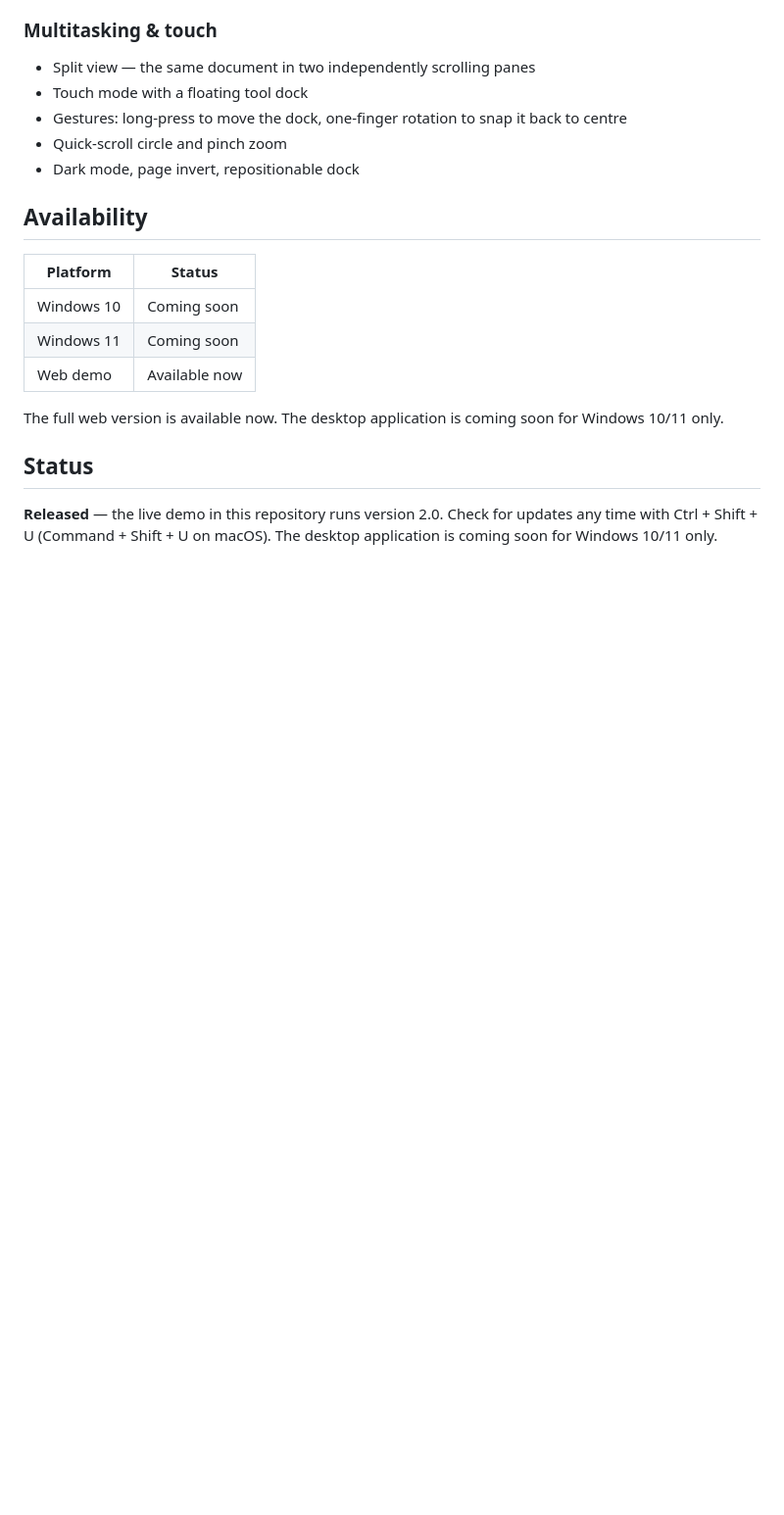
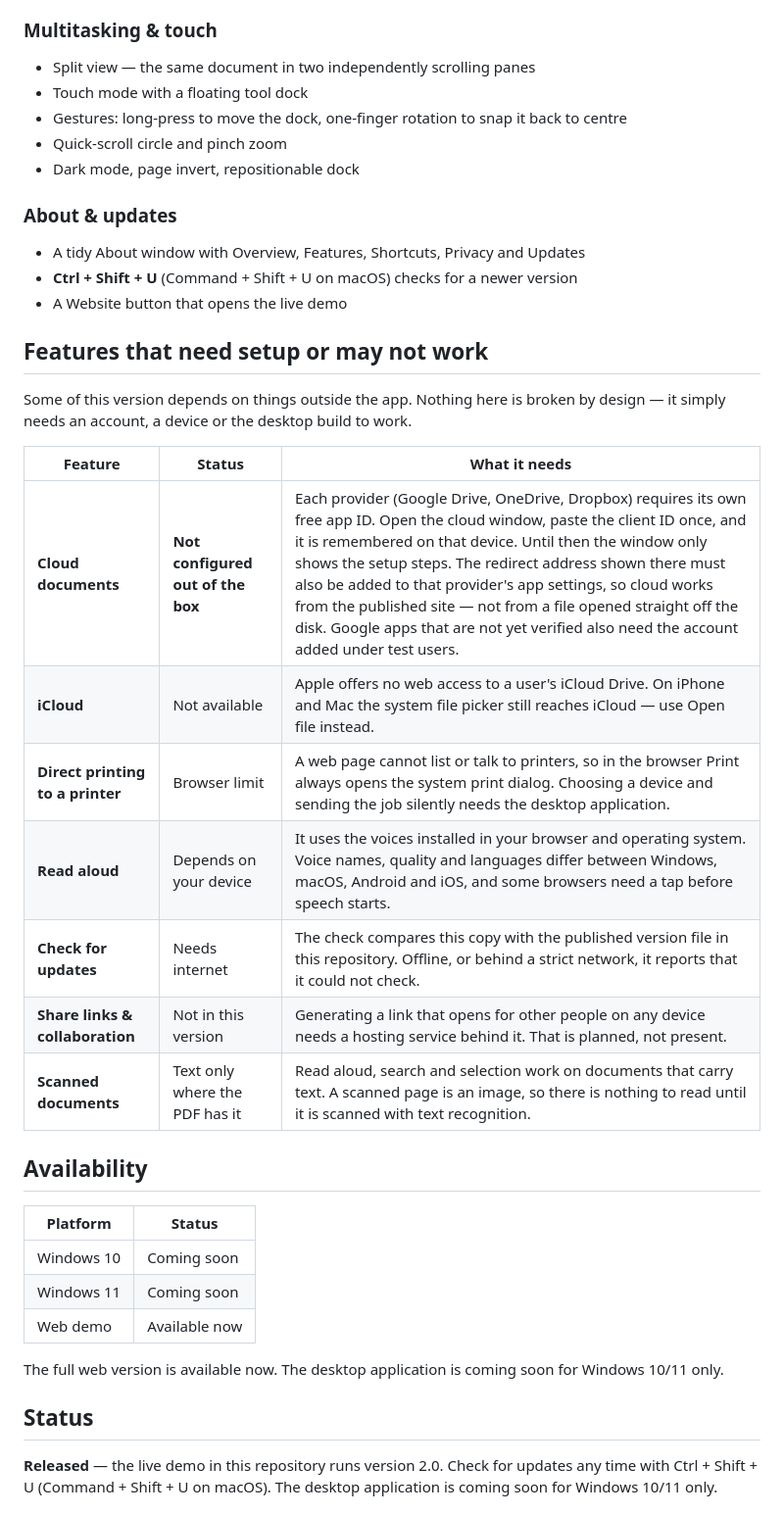
Before and after one commit to Comet-Suite/smilo-pdf-viewer, a Markdown page: README.md, the part around one of its changes. Shown at 98% size. GitHub-like rendering; blank space fills up the shorter version.

```diff
--- a/README.md
+++ b/README.md
@@ -113,6 +122,25 @@ Try the full experience right in your browser — open any PDF from your device
 - Gestures: long-press to move the dock, one-finger rotation to snap it back to centre
 - Quick-scroll circle and pinch zoom
 - Dark mode, page invert, repositionable dock
+
+### About & updates
+- A tidy About window with Overview, Features, Shortcuts, Privacy and Updates
+- **Ctrl + Shift + U** (Command + Shift + U on macOS) checks for a newer version
+- A Website button that opens the live demo
+
+## Features that need setup or may not work
+
+Some of this version depends on things outside the app. Nothing here is broken by design — it simply needs an account, a device or the desktop build to work.
+
+| Feature | Status | What it needs |
+|---|---|---|
+| **Cloud documents** | **Not configured out of the box** | Each provider (Google Drive, OneDrive, Dropbox) requires its own free app ID. Open the cloud window, paste the client ID once, and it is remembered on that device. Until then the window only shows the setup steps. The redirect address shown there must also be added to that provider's app settings, so cloud works from the published site — not from a file opened straight off the disk. Google apps that are not yet verified also need the account added under test users. |
+| **iCloud** | Not available | Apple offers no web access to a user's iCloud Drive. On iPhone and Mac the system file picker still reaches iCloud — use Open file instead. |
+| **Direct printing to a printer** | Browser limit | A web page cannot list or talk to printers, so in the browser Print always opens the system print dialog. Choosing a device and sending the job silently needs the desktop application. |
+| **Read aloud** | Depends on your device | It uses the voices installed in your browser and operating system. Voice names, quality and languages differ between Windows, macOS, Android and iOS, and some browsers need a tap before speech starts. |
+| **Check for updates** | Needs internet | The check compares this copy with the published version file in this repository. Offline, or behind a strict network, it reports that it could not check. |
+| **Share links & collaboration** | Not in this version | Generating a link that opens for other people on any device needs a hosting service behind it. That is planned, not present. |
+| **Scanned documents** | Text only where the PDF has it | Read aloud, search and selection work on documents that carry text. A scanned page is an image, so there is nothing to read until it is scanned with text recognition. |
 
 ## Availability
 
```
Also changed, not shown: other parts of README.md (+19 -10 lines).
